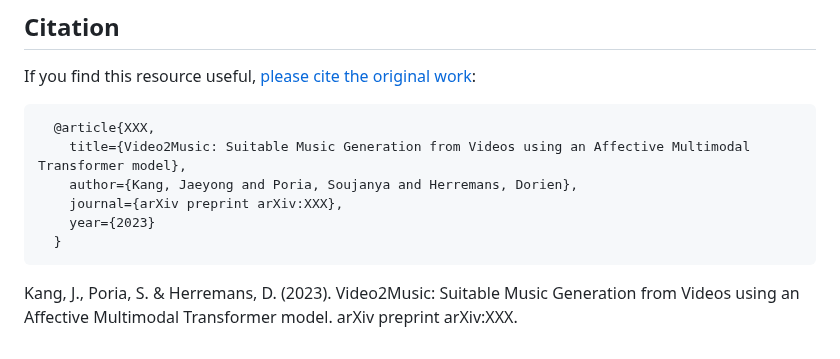
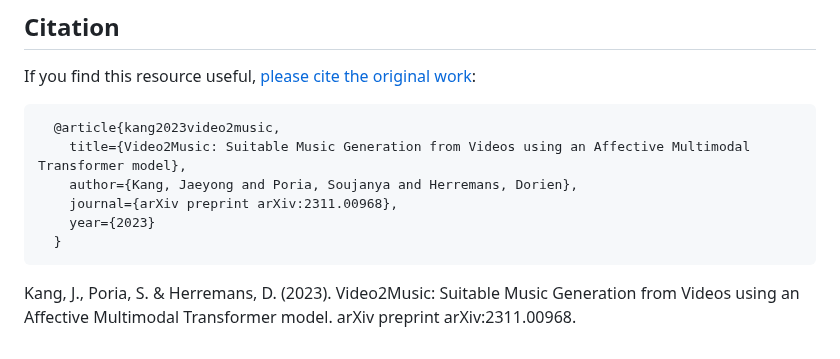
Before and after one commit to AMAAI-Lab/Video2Music, a Markdown page: README.md, the part around the change. Drawn GitHub-style.

```diff
--- a/README.md
+++ b/README.md
@@ -60,11 +60,11 @@ We propose a novel AI-powered multimodal music generation framework called Video
 ## Citation
 If you find this resource useful, [please cite the original work](https://arxiv.org/abs/XXX):
 
-      @article{XXX,
+      @article{kang2023video2music,
         title={Video2Music: Suitable Music Generation from Videos using an Affective Multimodal Transformer model},
         author={Kang, Jaeyong and Poria, Soujanya and Herremans, Dorien},
-        journal={arXiv preprint arXiv:XXX},
+        journal={arXiv preprint arXiv:2311.00968},
         year={2023}
       }
 
-Kang, J., Poria, S. & Herremans, D. (2023). Video2Music: Suitable Music Generation from Videos using an Affective Multimodal Transformer model. arXiv preprint arXiv:XXX.
+Kang, J., Poria, S. & Herremans, D. (2023). Video2Music: Suitable Music Generation from Videos using an Affective Multimodal Transformer model. arXiv preprint arXiv:2311.00968.
```
